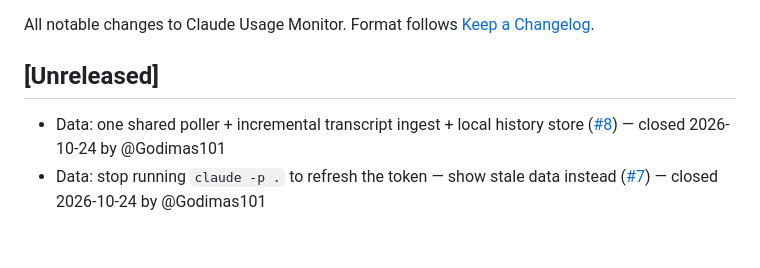
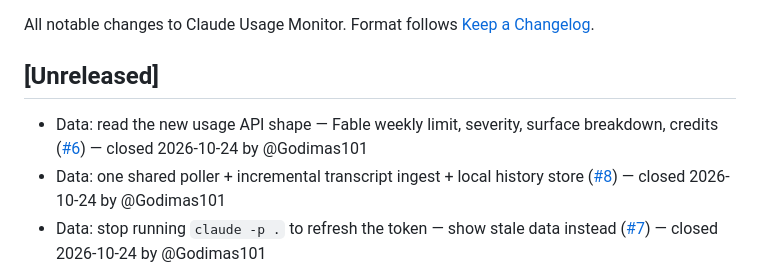
Before and after one commit to Godimas101/claude-usage-monitor, a Markdown page: CHANGELOG.md, the part around the change. GitHub-like rendering; blank space fills up the shorter version.

Commit message:
chore(changelog): entry for closed issue #6

```diff
--- a/CHANGELOG.md
+++ b/CHANGELOG.md
@@ -4,6 +4,7 @@ All notable changes to Claude Usage Monitor. Format follows [Keep a Changelog](h
 
 ## [Unreleased]
 
+- Data: read the new usage API shape — Fable weekly limit, severity, surface breakdown, credits ([#6](https://github.com/Godimas101/claude-usage-monitor/issues/6)) — closed 2026-10-24 by @Godimas101
 - Data: one shared poller + incremental transcript ingest + local history store ([#8](https://github.com/Godimas101/claude-usage-monitor/issues/8)) — closed 2026-10-24 by @Godimas101
 - Data: stop running `claude -p .` to refresh the token — show stale data instead ([#7](https://github.com/Godimas101/claude-usage-monitor/issues/7)) — closed 2026-10-24 by @Godimas101
 - Setup: branches + a pytest harness for the usage math ([#3](https://github.com/Godimas101/claude-usage-monitor/issues/3)) — closed 2026-10-24 by @Godimas101
```
